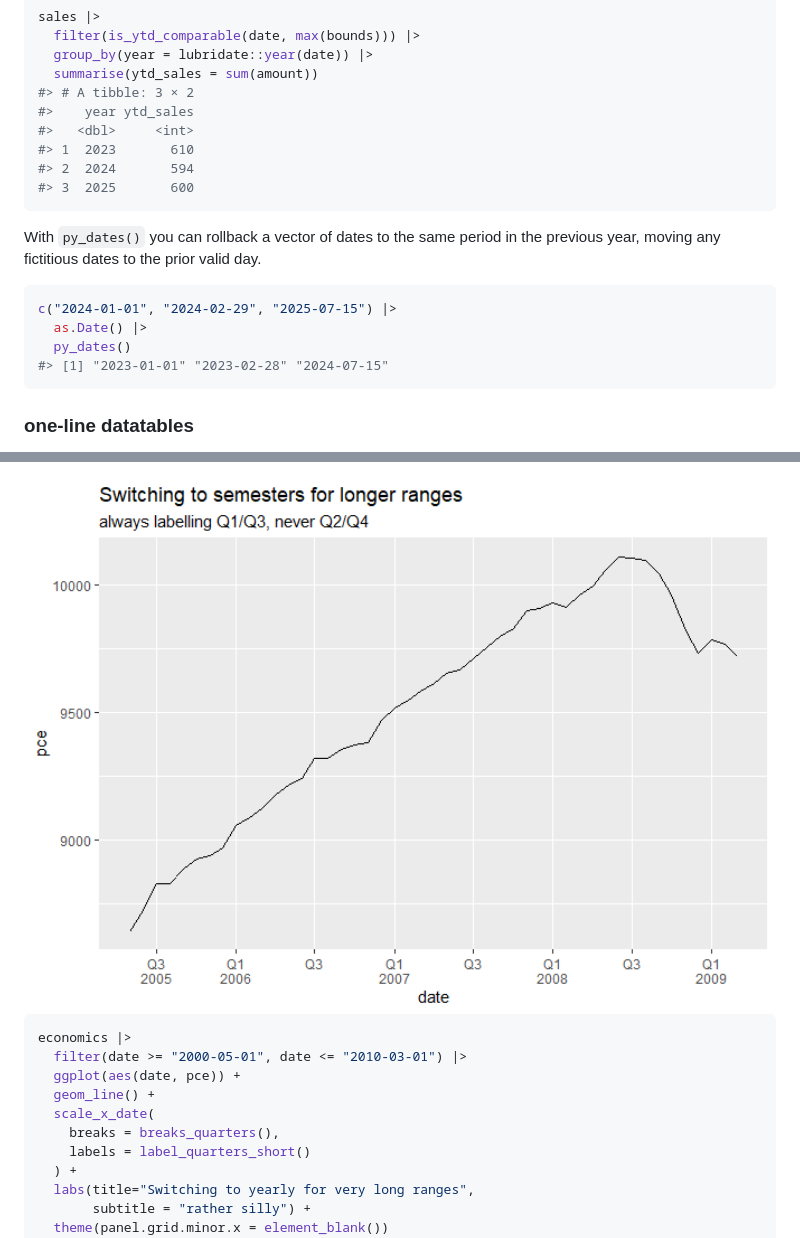
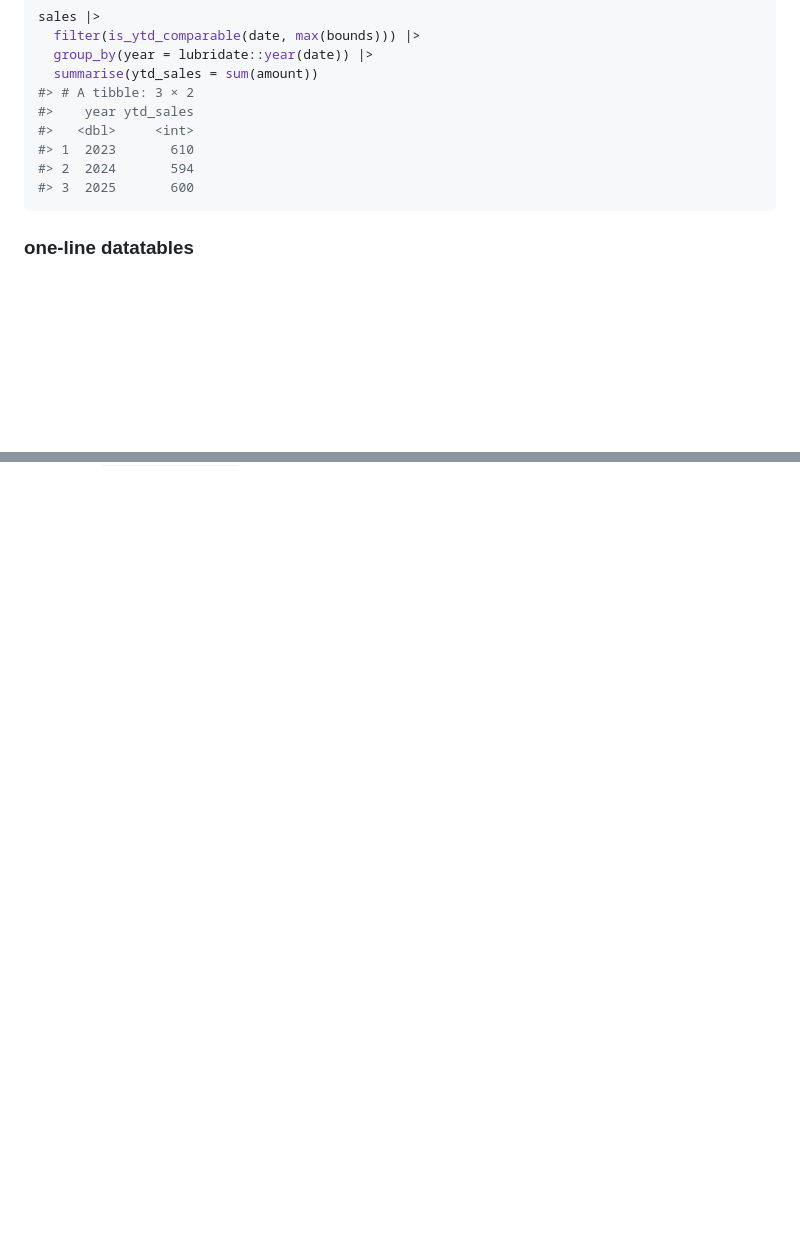
Before and after one commit to mcaselli/mcrutils, a Markdown page: README.md, 2 parts joined by grey strips. Drawn GitHub-style; blank space fills up the shorter version.

````diff
--- a/README.md
+++ b/README.md
@@ -145,17 +134,6 @@ sales |>
 #> 3  2025       600
 ```
 
-With `py_dates()` you can rollback a vector of dates to the same period
-in the previous year, moving any fictitious dates to the prior valid
-day.
-
-``` r
-c("2024-01-01", "2024-02-29", "2025-07-15") |>
-  as.Date() |>
-  py_dates()
-#> [1] "2023-01-01" "2023-02-28" "2024-07-15"
-```
-
 ### one-line datatables
 
 `auto_dt()` is a one-line function that creates a `DT::datatable` object
@@ -230,16 +187,0 @@ economics |>
-<img src="man/figures/README-semester-breaks-1.png" width="100%" />
-
-``` r
-economics |>
-  filter(date >= "2000-05-01", date <= "2010-03-01") |>
-  ggplot(aes(date, pce)) +
-  geom_line() +
-  scale_x_date(
-    breaks = breaks_quarters(),
-    labels = label_quarters_short()
-  ) +
-  labs(title="Switching to yearly for very long ranges",
-       subtitle = "rather silly") +
-  theme(panel.grid.minor.x = element_blank())
-```
-
````
Also changed, not shown: other parts of README.md (+15 -65 lines), man/figures/README-automatic-quarterly-breaks-1.png, 3 other files.
